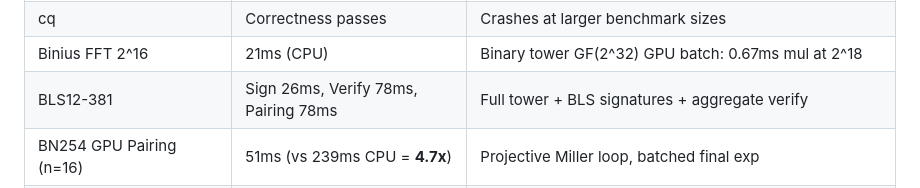
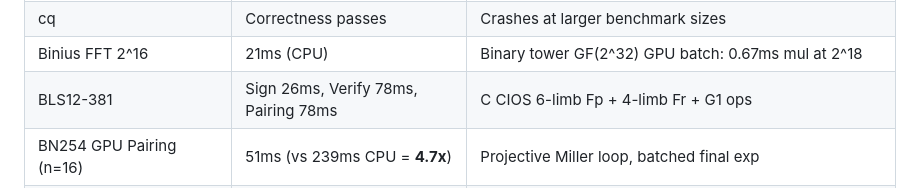
Before and after one commit to carni-ships/zkMetal, a Markdown page: README.md, the part around the change. Rendered like a GitHub page.

Commit message:
README: BLS12-381 C CIOS note
Co-Authored-By: Claude Opus 4.6 <noreply@anthropic.com>

```diff
--- a/README.md
+++ b/README.md
@@ -358,7 +358,7 @@ C CIOS Montgomery acceleration: pre-computed wiring topology, cached buffers, eq
 | LogUp 2^12 | 15ms prove, 16ms verify | Optimal for small-medium tables |
 | cq | Correctness passes | Crashes at larger benchmark sizes |
 | Binius FFT 2^16 | 21ms (CPU) | Binary tower GF(2^32) GPU batch: 0.67ms mul at 2^18 |
-| BLS12-381 | Sign 26ms, Verify 78ms, Pairing 78ms | Full tower + BLS signatures + aggregate verify |
+| BLS12-381 | Sign 26ms, Verify 78ms, Pairing 78ms | C CIOS 6-limb Fp + 4-limb Fr + G1 ops |
 | BN254 GPU Pairing (n=16) | 51ms (vs 239ms CPU = **4.7x**) | Projective Miller loop, batched final exp |
 | Schnorr BIP 340 | Sign 0.30ms, Batch verify 0.20ms/sig | x-only pubkeys, SHA-256 tagged hashing |
 | Stark252 NTT 2^20 | 238M elem/s (GPU) | StarkNet/Cairo native field |
```
